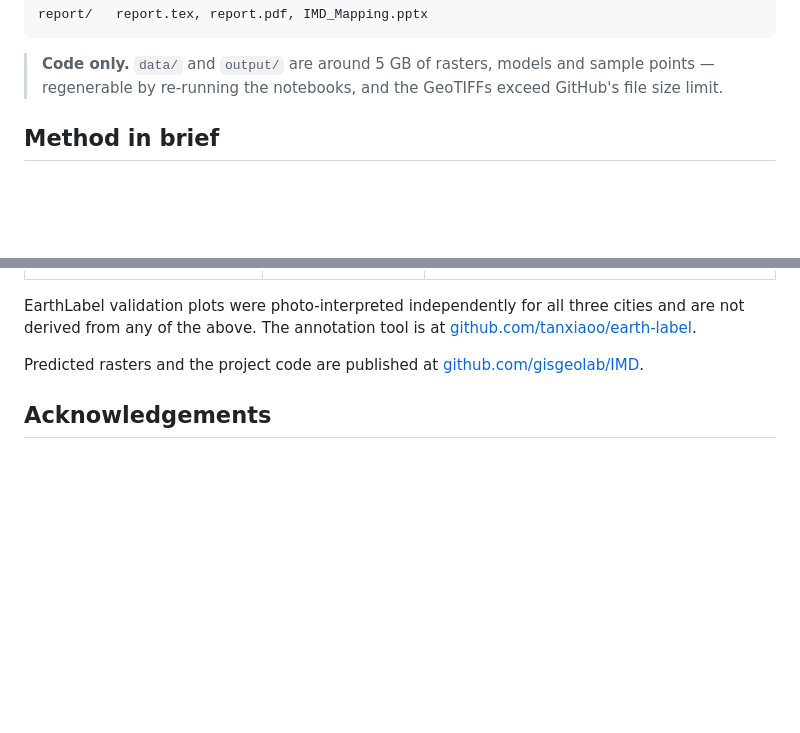
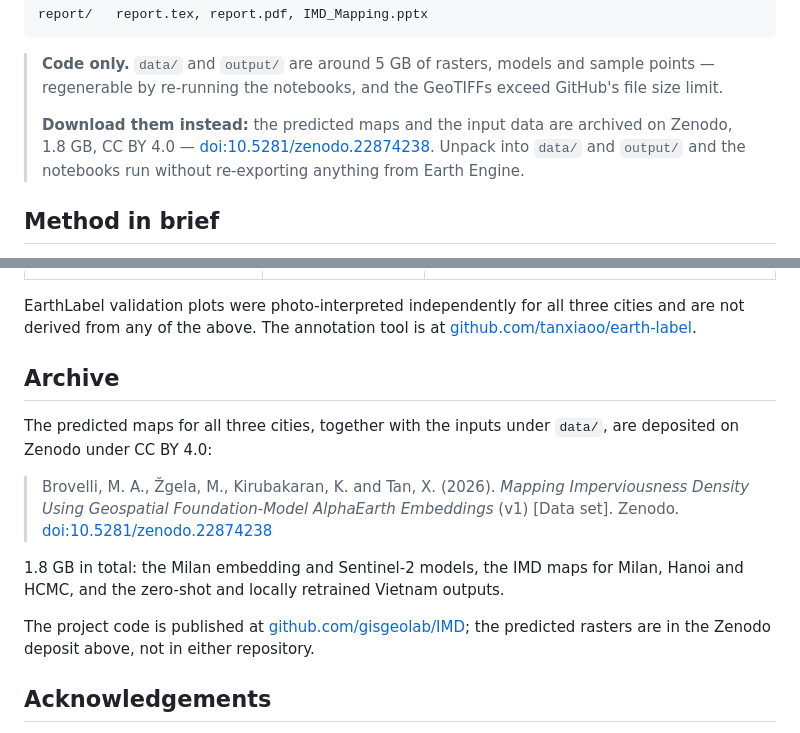
Before and after one commit to tanxiaoo/IMD-Mapping, a Markdown page: README.md, 2 parts joined by grey strips. Rendered like a GitHub page; blank space fills up the shorter version.

Commit message:
Link the Zenodo archive from the README
The predicted maps and the inputs under data/ are deposited at
doi:10.5281/zenodo.22874238, 1.8 GB under CC BY 4.0. Linked from two places:
the "Code only" note, which is where a reader first learns the files are
absent, and a new Archive section carrying the full citation.

This also corrects a claim that predated the deposit. The Data sources
section said the predicted rasters were published at github.com/gisgeolab/IMD,
but that repository is code only -- it carries the same "Code only" note as
this one. The rasters were not downloadable from anywhere the README named.

Co-Authored-By: Claude Opus 5 <noreply@anthropic.com>

```diff
--- a/README.md
+++ b/README.md
@@ -95,6 +95,12 @@ report/   report.tex, report.pdf, IMD_Mapping.pptx
 > **Code only.** `data/` and `output/` are around 5 GB of rasters, models and
 > sample points — regenerable by re-running the notebooks, and the GeoTIFFs
 > exceed GitHub's file size limit.
+>
+> **Download them instead:** the predicted maps and the input data are archived
+> on Zenodo, 1.8 GB, CC BY 4.0 —
+> [doi:10.5281/zenodo.22874238](https://doi.org/10.5281/zenodo.22874238).
+> Unpack into `data/` and `output/` and the notebooks run without re-exporting
+> anything from Earth Engine.
 
 ## Method in brief
 
@@ -172,8 +178,23 @@ EarthLabel validation plots were photo-interpreted independently for all three
 cities and are not derived from any of the above. The annotation tool is at
 [github.com/tanxiaoo/earth-label](https://github.com/tanxiaoo/earth-label).
 
-Predicted rasters and the project code are published at
-[github.com/gisgeolab/IMD](https://github.com/gisgeolab/IMD).
+## Archive
+
+The predicted maps for all three cities, together with the inputs under
+`data/`, are deposited on Zenodo under CC BY 4.0:
+
+> Brovelli, M. A., Žgela, M., Kirubakaran, K. and Tan, X. (2026). *Mapping
+> Imperviousness Density Using Geospatial Foundation-Model AlphaEarth
+> Embeddings* (v1) [Data set]. Zenodo.
+> [doi:10.5281/zenodo.22874238](https://doi.org/10.5281/zenodo.22874238)
+
+1.8 GB in total: the Milan embedding and Sentinel-2 models, the IMD maps for
+Milan, Hanoi and HCMC, and the zero-shot and locally retrained Vietnam
+outputs.
+
+The project code is published at
+[github.com/gisgeolab/IMD](https://github.com/gisgeolab/IMD); the predicted
+rasters are in the Zenodo deposit above, not in either repository.
 
 ## Acknowledgements
 
```
